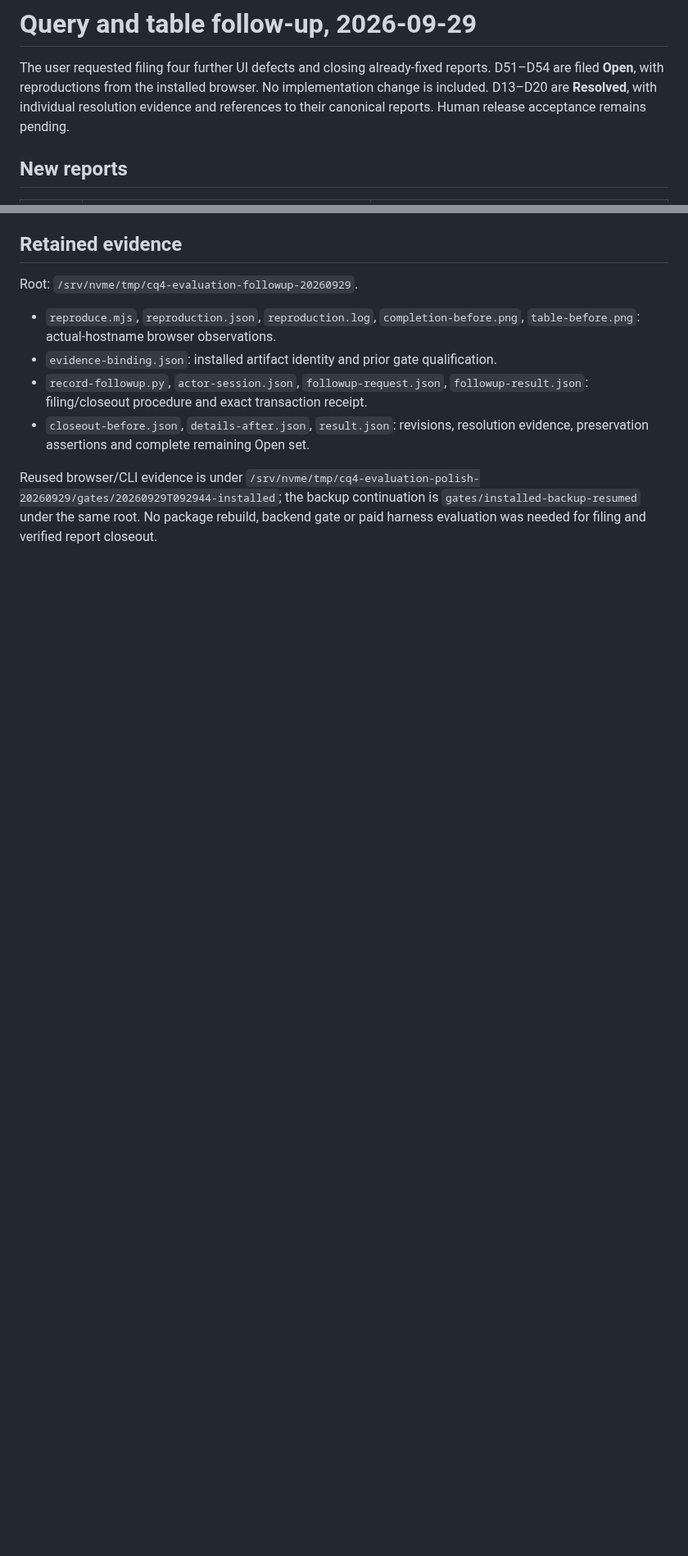
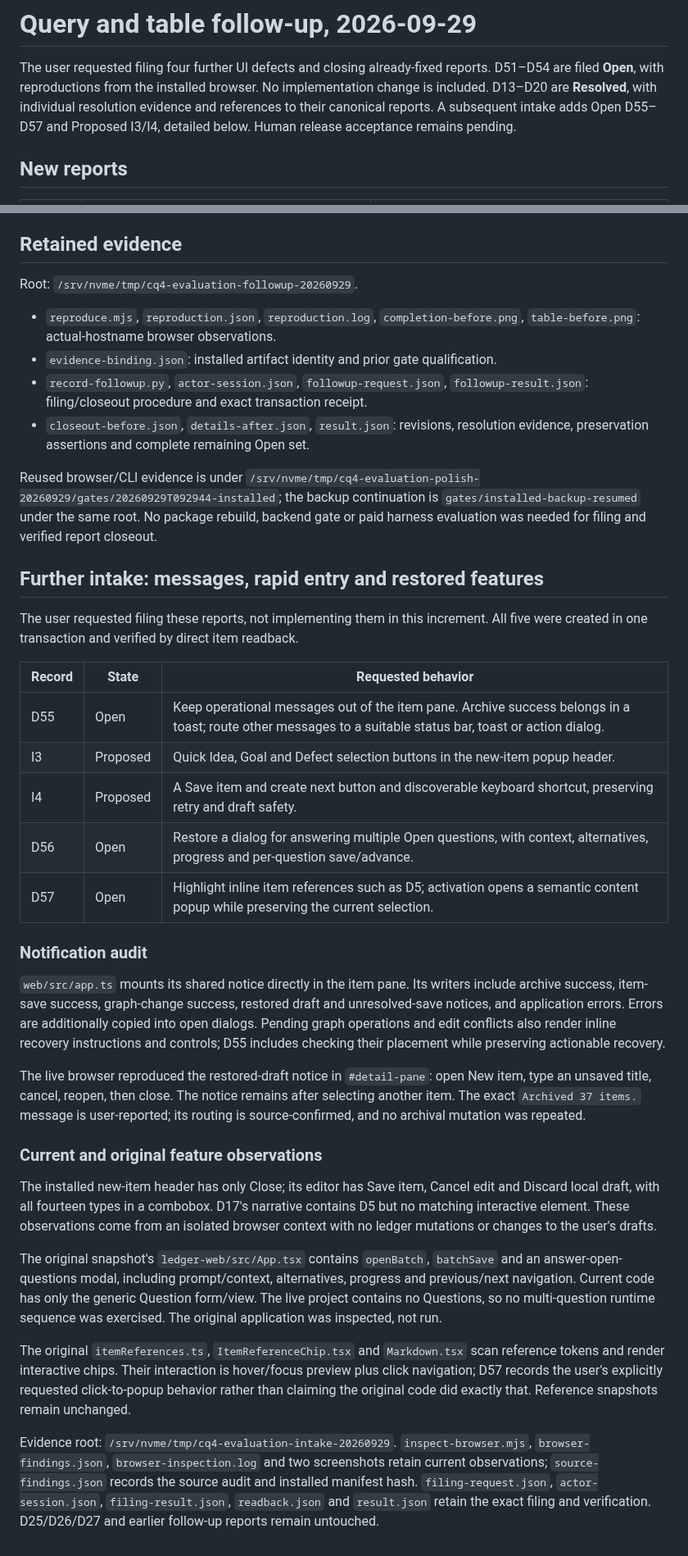
Before and after one commit to pshirshov/cq4, a Markdown page: docs/validation/evaluation-followup.md, 2 parts joined by grey strips. Shown at 82% size. GitHub-like rendering; blank space fills up the shorter version.

Commit message:
Record notification, rapid-entry and restored-feature evaluation reports

```diff
--- a/docs/validation/evaluation-followup.md
+++ b/docs/validation/evaluation-followup.md
@@ -3,8 +3,9 @@
 The user requested filing four further UI defects and closing already-fixed
 reports. D51–D54 are filed **Open**, with reproductions from the installed browser.
 No implementation change is included. D13–D20 are **Resolved**, with individual
-resolution evidence and references to their canonical reports. Human release
-acceptance remains pending.
+resolution evidence and references to their canonical reports. A subsequent intake
+adds Open D55–D57 and Proposed I3/I4, detailed below. Human release acceptance
+remains pending.
 
 ## New reports
 
@@ -70,3 +71,56 @@ Reused browser/CLI evidence is under
 the backup continuation is `gates/installed-backup-resumed` under the same root.
 No package rebuild, backend gate or paid harness evaluation was needed for filing
 and verified report closeout.
+
+## Further intake: messages, rapid entry and restored features
+
+The user requested filing these reports, not implementing them in this increment.
+All five were created in one transaction and verified by direct item readback.
+
+| Record | State | Requested behavior |
+| --- | --- | --- |
+| D55 | Open | Keep operational messages out of the item pane. Archive success belongs in a toast; route other messages to a suitable status bar, toast or action dialog. |
+| I3 | Proposed | Quick Idea, Goal and Defect selection buttons in the new-item popup header. |
+| I4 | Proposed | A Save item and create next button and discoverable keyboard shortcut, preserving retry and draft safety. |
+| D56 | Open | Restore a dialog for answering multiple Open questions, with context, alternatives, progress and per-question save/advance. |
+| D57 | Open | Highlight inline item references such as D5; activation opens a semantic content popup while preserving the current selection. |
+
+### Notification audit
+
+`web/src/app.ts` mounts its shared notice directly in the item pane. Its writers
+include archive success, item-save success, graph-change success, restored draft
+and unresolved-save notices, and application errors. Errors are additionally copied
+into open dialogs. Pending graph operations and edit conflicts also render inline
+recovery instructions and controls; D55 includes checking their placement while
+preserving actionable recovery.
+
+The live browser reproduced the restored-draft notice in `#detail-pane`: open New
+item, type an unsaved title, cancel, reopen, then close. The notice remains after
+selecting another item. The exact `Archived 37 items.` message is user-reported;
+its routing is source-confirmed, and no archival mutation was repeated.
+
+### Current and original feature observations
+
+The installed new-item header has only Close; its editor has Save item, Cancel edit
+and Discard local draft, with all fourteen types in a combobox. D17's narrative
+contains D5 but no matching interactive element. These observations come from an
+isolated browser context with no ledger mutations or changes to the user's drafts.
+
+The original snapshot's `ledger-web/src/App.tsx` contains `openBatch`, `batchSave`
+and an answer-open-questions modal, including prompt/context, alternatives,
+progress and previous/next navigation. Current code has only the generic Question
+form/view. The live project contains no Questions, so no multi-question runtime
+sequence was exercised. The original application was inspected, not run.
+
+The original `itemReferences.ts`, `ItemReferenceChip.tsx` and `Markdown.tsx` scan
+reference tokens and render interactive chips. Their interaction is hover/focus
+preview plus click navigation; D57 records the user's explicitly requested
+click-to-popup behavior rather than claiming the original code did exactly that.
+Reference snapshots remain unchanged.
+
+Evidence root: `/srv/nvme/tmp/cq4-evaluation-intake-20260929`.
+`inspect-browser.mjs`, `browser-findings.json`, `browser-inspection.log` and two
+screenshots retain current observations; `source-findings.json` records the source
+audit and installed manifest hash. `filing-request.json`, `actor-session.json`,
+`filing-result.json`, `readback.json` and `result.json` retain the exact filing and
+verification. D25/D26/D27 and earlier follow-up reports remain untouched.
```
Also changed, not shown: other parts of docs/validation/evaluation-followup.md (+1 -1 lines), docs/implementation-status.md (+2 -0 lines), docs/requirement-coverage.md (+2 -0 lines).
